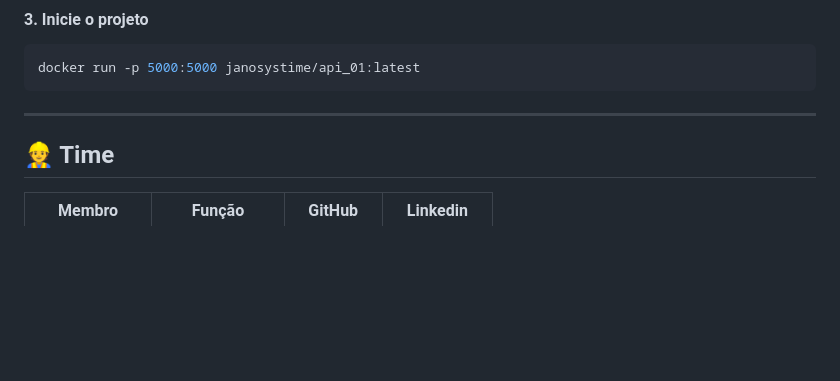
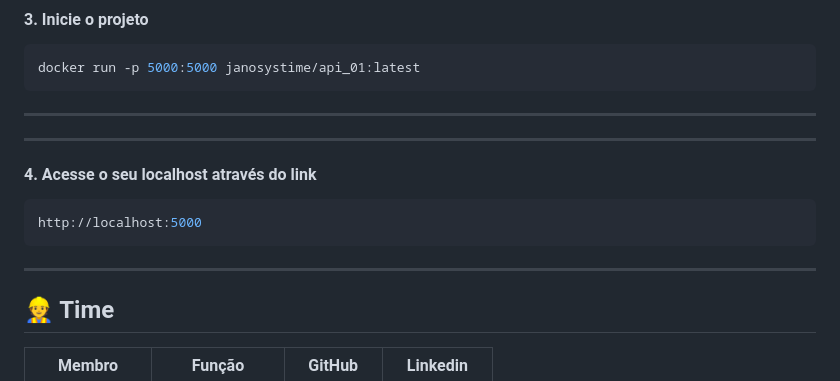
Before and after one commit to janosystime/Janosys-Project, a Markdown page: README.md, the part around the change. Drawn GitHub-style; blank space fills up the shorter version.

Commit message:
docs: correções do readme.md

````diff
--- a/README.md
+++ b/README.md
@@ -179,6 +179,14 @@ docker run -p 5000:5000 janosystime/api_01:latest
 ```
 ---
 
+---
+#### 4. Acesse o seu localhost através do link
+
+```bash
+http://localhost:5000
+```
+---
+
 ## 👷 Time <a id="time"></a>
 
 |      Membro       |    Função     |                                                                        GitHub                                                                         |                                                                                    Linkedin                                                                                     |
````
